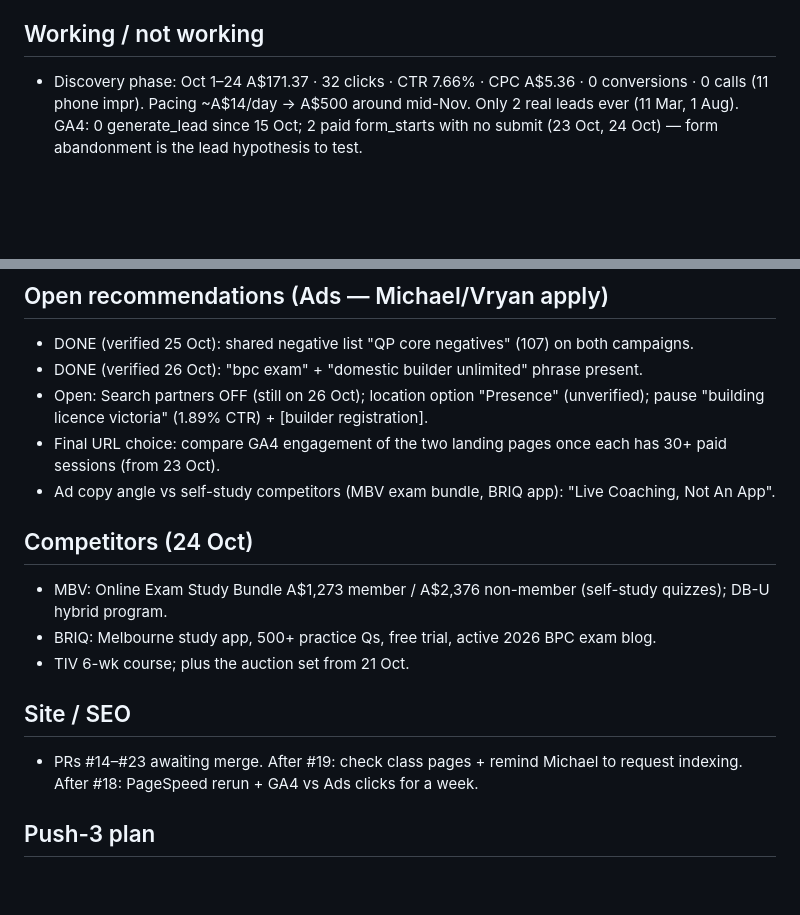
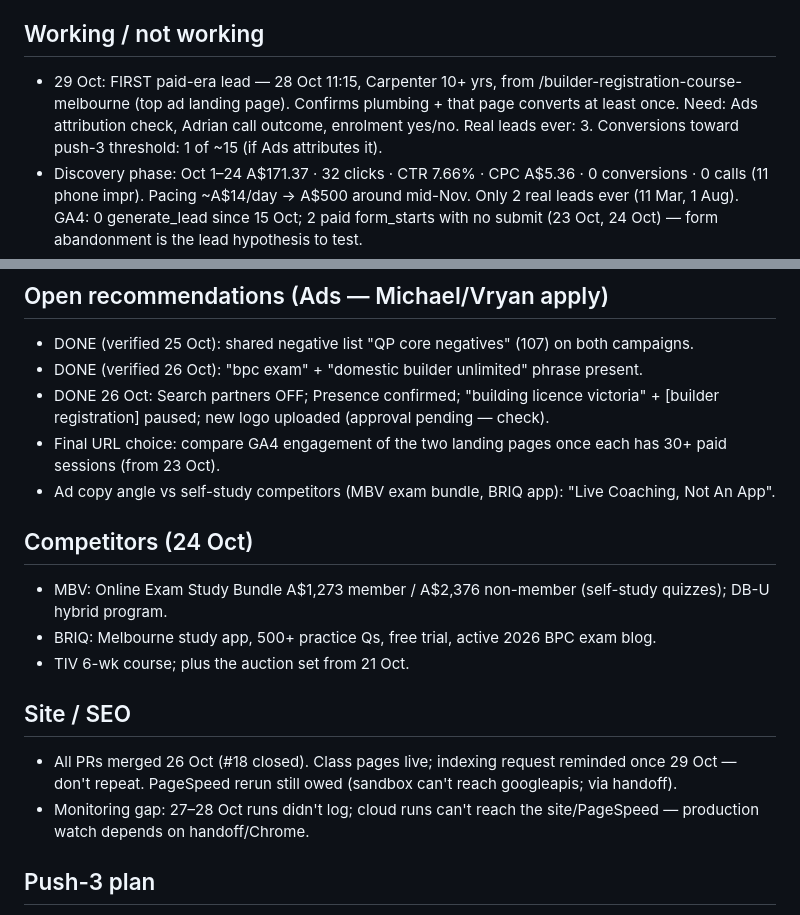
Before and after one commit to michaelyoussef396/tradie-license-prep, a Markdown page: growth/strategy.md, 2 parts joined by grey strips. GitHub-like rendering; blank space fills up the shorter version.

```diff
--- a/growth/strategy.md
+++ b/growth/strategy.md
@@ -4,5 +4,6 @@ Seeded 22 Oct 2026 from the 21 Oct research lap. Updated in MORNING runs. Last u
 
 ## Working / not working
+- 29 Oct: FIRST paid-era lead — 28 Oct 11:15, Carpenter 10+ yrs, from /builder-registration-course-melbourne (top ad landing page). Confirms plumbing + that page converts at least once. Need: Ads attribution check, Adrian call outcome, enrolment yes/no. Real leads ever: 3. Conversions toward push-3 threshold: 1 of ~15 (if Ads attributes it).
 - Discovery phase: Oct 1–24 A$171.37 · 32 clicks · CTR 7.66% · CPC A$5.36 · 0 conversions · 0 calls (11 phone impr). Pacing ~A$14/day → A$500 around mid-Nov. Only 2 real leads ever (11 Mar, 1 Aug). GA4: 0 generate_lead since 15 Oct; 2 paid form_starts with no submit (23 Oct, 24 Oct) — form abandonment is the lead hypothesis to test.
 - Landing pages (paid, from 15 Oct): /builder-registration-course-melbourne 19 sess avg 145 s vs /builders-licence-melbourne 9 sess avg 7 s. Decide Final URL at 30+ each.
 - Impression share flat 13.9% (limited by budget). Auction set unchanged; tiv dropped out.
@@ -12,7 +13,7 @@ Seeded 22 Oct 2026 from the 21 Oct research lap. Updated in MORNING runs. Last u
 ## Open recommendations (Ads — Michael/Vryan apply)
 - DONE (verified 25 Oct): shared negative list "QP core negatives" (107) on both campaigns.
 - DONE (verified 26 Oct): "bpc exam" + "domestic builder unlimited" phrase present.
-- Open: Search partners OFF (still on 26 Oct); location option "Presence" (unverified); pause "building licence victoria" (1.89% CTR) + [builder registration].
+- DONE 26 Oct: Search partners OFF; Presence confirmed; "building licence victoria" + [builder registration] paused; new logo uploaded (approval pending — check).
 - Final URL choice: compare GA4 engagement of the two landing pages once each has 30+ paid sessions (from 23 Oct).
 - Ad copy angle vs self-study competitors (MBV exam bundle, BRIQ app): "Live Coaching, Not An App".
 
@@ -22,7 +23,8 @@ Seeded 22 Oct 2026 from the 21 Oct research lap. Updated in MORNING runs. Last u
 - TIV 6-wk course; plus the auction set from 21 Oct.
 
 ## Site / SEO
-- PRs #14–#23 awaiting merge. After #19: check class pages + remind Michael to request indexing. After #18: PageSpeed rerun + GA4 vs Ads clicks for a week.
+- All PRs merged 26 Oct (#18 closed). Class pages live; indexing request reminded once 29 Oct — don't repeat. PageSpeed rerun still owed (sandbox can't reach googleapis; via handoff).
+- Monitoring gap: 27–28 Oct runs didn't log; cloud runs can't reach the site/PageSpeed — production watch depends on handoff/Chrome.
 
 ## Push-3 plan
 - No scaling/Smart Bidding before ~15 real conversions. Pre-reqs: Search partners off, negatives in, lead tracking confirmed (Ads conv vs Supabase), landing-page pick from GA4 data.
```
Also changed, not shown: other parts of growth/strategy.md (+1 -1 lines), growth/log.md (+9 -0 lines).
